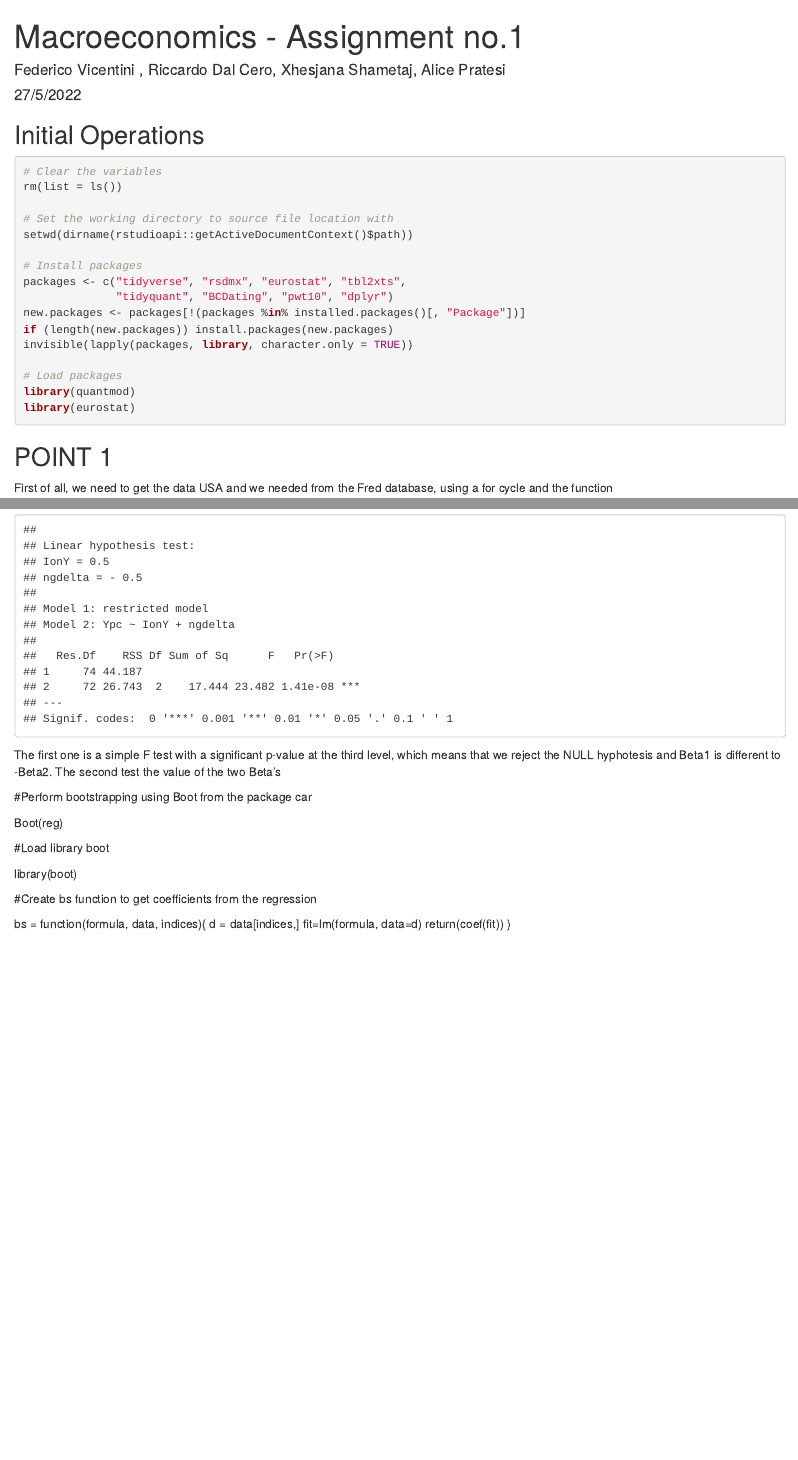
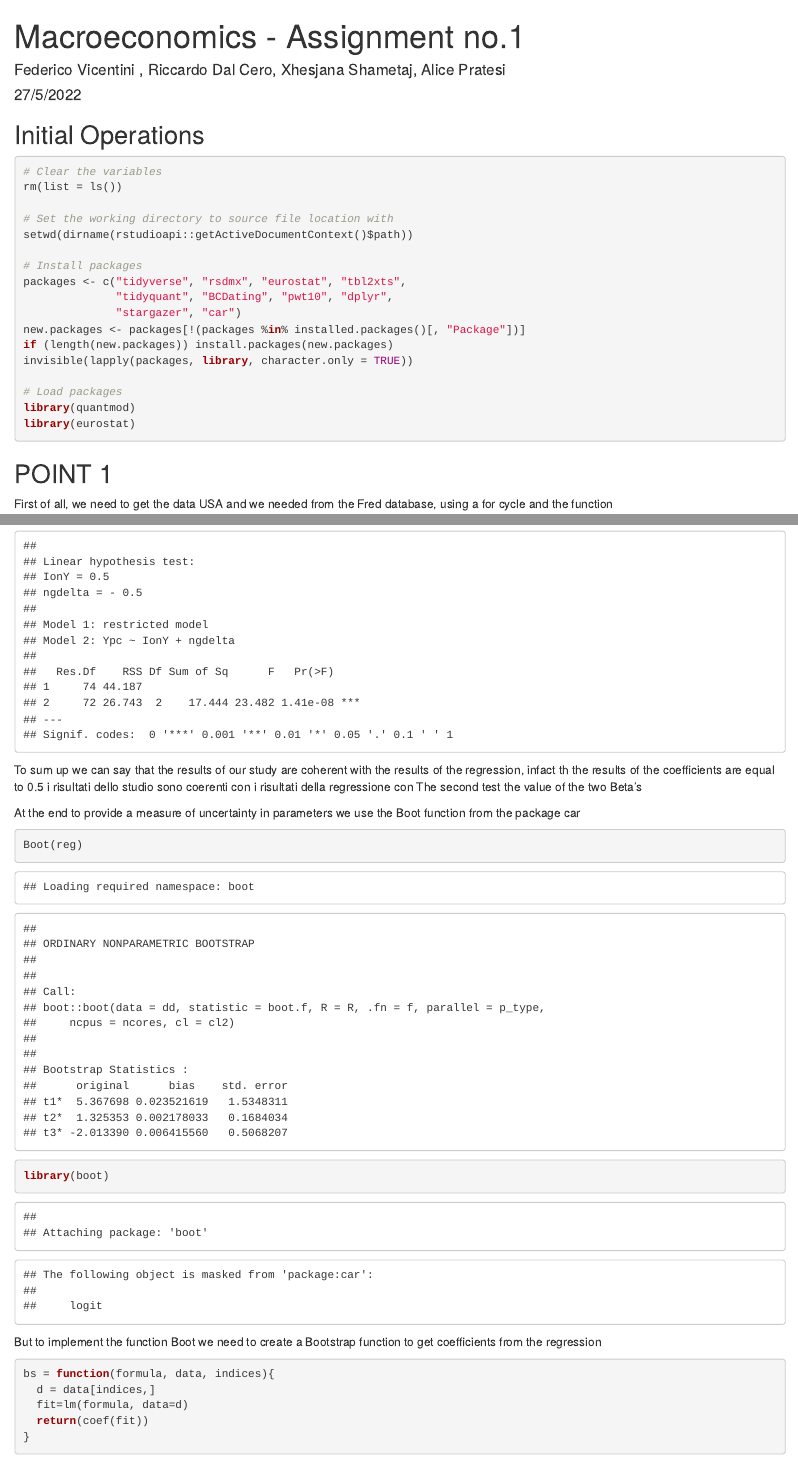
Before and after one commit to federicovicentini/Macroeconomics-Assignment1, an R Markdown document (Assignment1_Markdown.Rmd): the page in a window 1100 px wide, from its top, and a second part further down, joined at a grey line. Rendered offline with R 4.5, knitr and Pandoc, with nearby package versions; code that draws random numbers runs with fixed seeds of ours; some code elsewhere in the file could not run offline.

Commit message:
Update Mkdown

````diff
--- a/Assignment1_Markdown.Rmd
+++ b/Assignment1_Markdown.Rmd
@@ -22,7 +22,8 @@ setwd(dirname(rstudioapi::getActiveDocumentContext()$path))
 
 # Install packages
 packages <- c("tidyverse", "rsdmx", "eurostat", "tbl2xts",
-              "tidyquant", "BCDating", "pwt10", "dplyr")
+              "tidyquant", "BCDating", "pwt10", "dplyr",
+              "stargazer", "car")
 new.packages <- packages[!(packages %in% installed.packages()[, "Package"])]
 if (length(new.packages)) install.packages(new.packages)
 invisible(lapply(packages, library, character.only = TRUE))
@@ -253,25 +254,25 @@ linearHypothesis(reg, c("IonY-ngdelta=0"), test = "F")
 linearHypothesis(reg, c("IonY=0.5", "ngdelta=-0.5"), test = "F")
 
 ```
-The first one is a simple F test with a significant p-value at the third level, which means that we reject the NULL hyphotesis and Beta1 is different to -Beta2.
+To sum up we can say that the results of our study are coherent with the results of the regression, infact th the results of the coefficients are equal to 0.5 i risultati dello studio sono coerenti con i risultati della regressione con
 The second test the value of the two Beta's
 
-#Perform bootstrapping using Boot from the package car
-
+At the end to provide a measure of uncertainty in parameters we use the Boot function from the package car
+```{r p4.6}
 Boot(reg)
 
+library(boot)
+```
 
-#Load library boot
-
-library(boot)
-
-#Create bs function to get coefficients from the regression
-
+But to implement the function Boot we need to create a Bootstrap function to get coefficients from the regression
+```{r p4.7}
 bs = function(formula, data, indices){
   d = data[indices,]
   fit=lm(formula, data=d)
   return(coef(fit))
 }
+
+```
 
 #Create var results with function boot on the regression
 
````
Also changed, not shown: Assignment1_Markdown.html, Assignment1_Markdown.Rmd (2 more changed lines).
